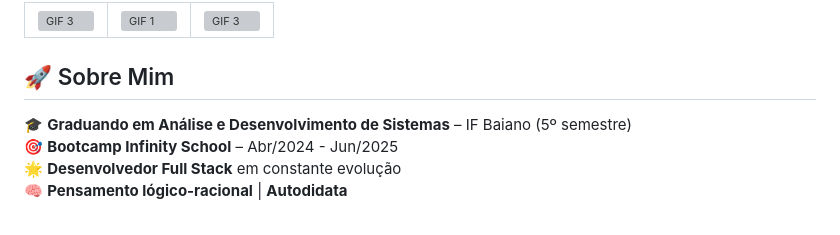
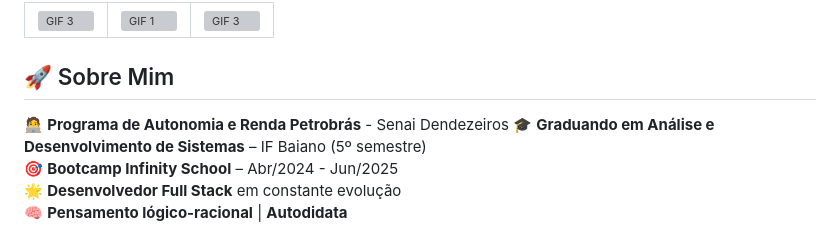
Before and after one commit to kamikazedojapan/kamikazedojapan, a Markdown page: README.md, the part around the change. Drawn GitHub-style; grey boxes are pictures that could not be loaded.

Commit message:
Update personal information in README

```diff
--- a/README.md
+++ b/README.md
@@ -18,6 +18,7 @@
 
 ## 🚀 Sobre Mim
 
+🧑‍💻 **Programa de Autonomia e Renda Petrobrás** - Senai Dendezeiros
 🎓 **Graduando em Análise e Desenvolvimento de Sistemas** – IF Baiano (5º semestre)
 🎯 **Bootcamp Infinity School** – Abr/2024 - Jun/2025
 🌟 **Desenvolvedor Full Stack** em constante evolução
```
